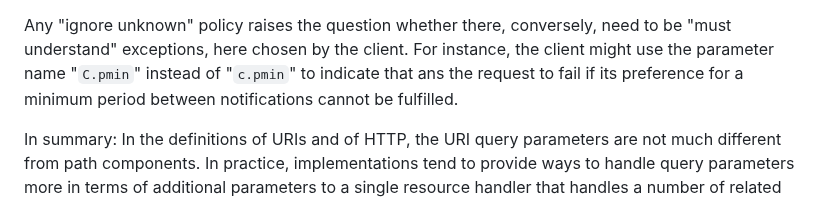
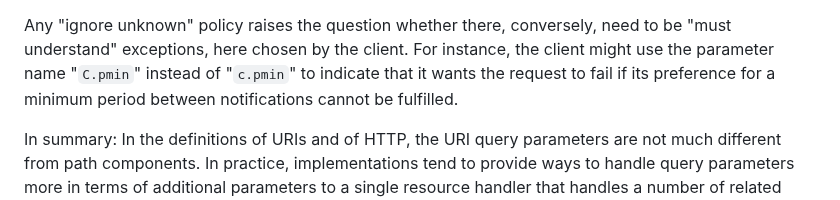
Before and after one commit to core-wg/corrclar, a Markdown page: draft-ietf-core-corr-clar.md, the part around the change. GitHub-like rendering.

Commit message:
Fix a mangled phrase, -02

```diff
--- a/draft-ietf-core-corr-clar.md
+++ b/draft-ietf-core-corr-clar.md
@@ -369,7 +369,7 @@ Any "ignore unknown" policy raises the question whether there,
 conversely, need to be "must understand" exceptions, here chosen by
 the client.
 For instance, the client might use the parameter name "`C.pmin`" instead
-of "`c.pmin`" to indicate that ans the request to fail if its
+of "`c.pmin`" to indicate that it wants the request to fail if its
 preference for a minimum period between notifications cannot be fulfilled.
 
 In summary:
```
